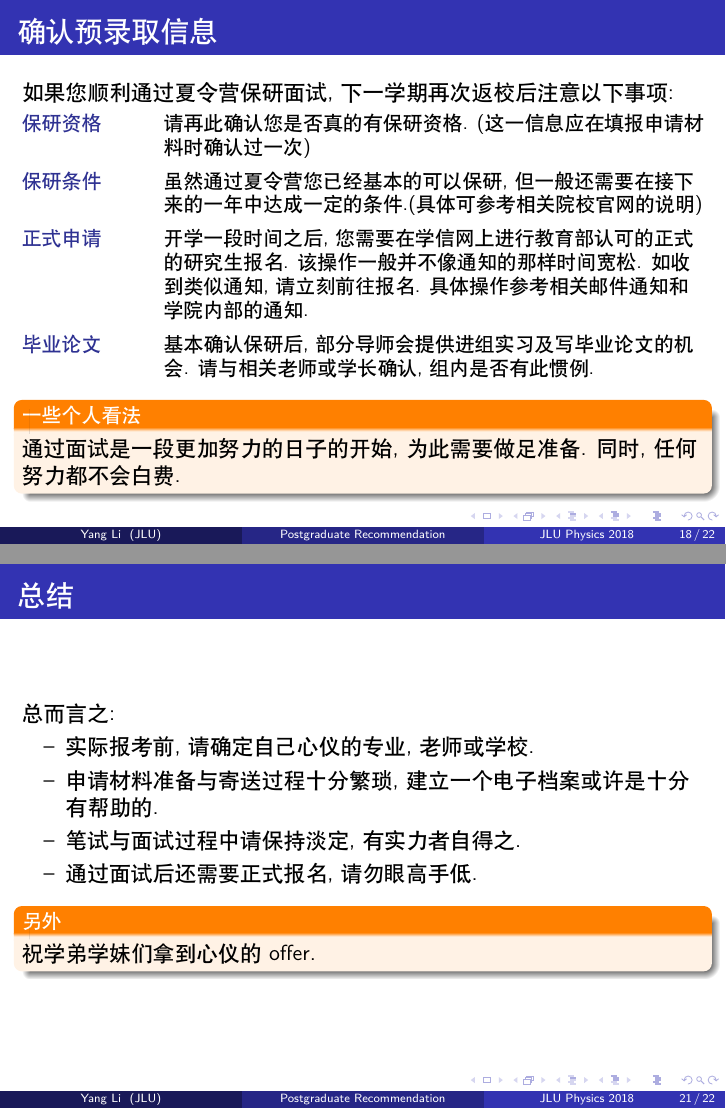
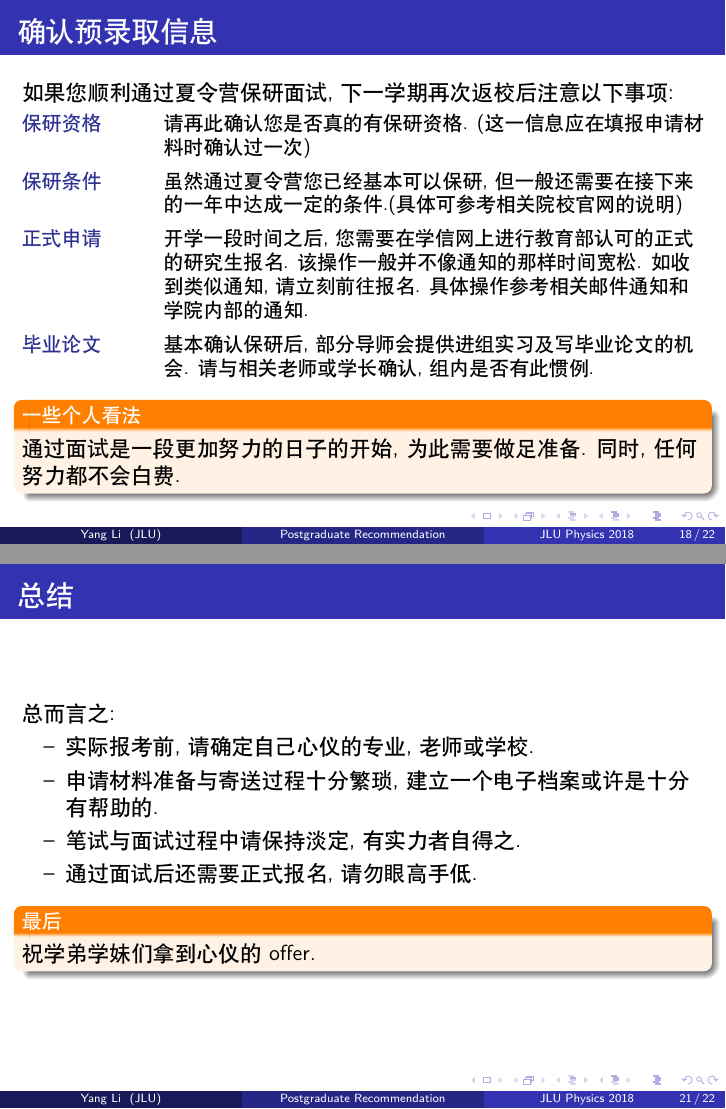
Before and after one commit to kYangLi/PublicPresentation, LaTeX slides (PostgraduateRecom/liyang-PGR.tex): pages 18 and 21 of 22, joined at a grey line. Compiled offline with XeLaTeX.

Commit message:
PRG update

```diff
--- a/PostgraduateRecom/liyang-PGR.tex
+++ b/PostgraduateRecom/liyang-PGR.tex
@@ -280,7 +280,7 @@
     \begin{description}[leftmargin=!,labelwidth=\widthof{\bfseries 录取信息确认}]
       \small
       \item[保研资格] 请再此确认您是否真的有保研资格. (这一信息应在填报申请材料时确认过一次)
-      \item[保研条件] 虽然通过夏令营您已经基本的可以保研, 但一般还需要在接下来的一年中达成一定的条件.(具体可参考相关院校官网的说明)
+      \item[保研条件] 虽然通过夏令营您已经基本可以保研, 但一般还需要在接下来的一年中达成一定的条件.(具体可参考相关院校官网的说明)
       \item[正式申请] 开学一段时间之后, 您需要在学信网上进行教育部认可的正式的研究生报名. 该操作一般并不像通知的那样时间宽松. 如收到类似通知, 请立刻前往报名. 具体操作参考相关邮件通知和学院内部的通知.
       \item[毕业论文] 基本确认保研后, 部分导师会提供进组实习及写毕业论文的机会. 请与相关老师或学长确认, 组内是否有此惯例.
     \end{description}
@@ -318,7 +318,7 @@
         \end{enumerate}
         {
           \setbeamercolor{block title}{bg=orange, fg=white}
-          \begin{block}{\small{另外}}
+          \begin{block}{\small{最后}}
             祝学弟学妹们拿到心仪的offer.
           \end{block}
           }
```
Also changed, not shown: PostgraduateRecom/liyang-PGR.pdf.
